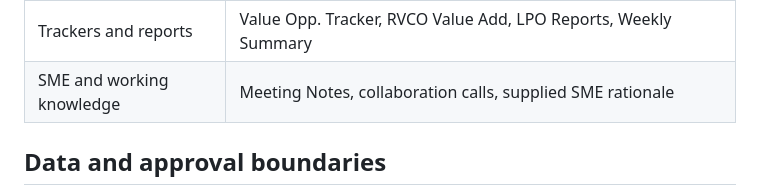
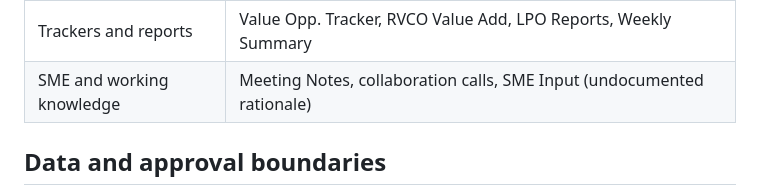
Before and after one commit to aadehamid/enterprise-context-engineering, a Markdown page: docs/architecture/solution-architecture.md, the part around the change. GitHub-like rendering.

Commit message:
docs: match the baseline SME source label
Entire-Checkpoint: 01M6WV8Y3JXN191HR8JMH16NM1

```diff
--- a/docs/architecture/solution-architecture.md
+++ b/docs/architecture/solution-architecture.md
@@ -44,7 +44,7 @@ The supplied CI examples are source categories to model, not assertions that ECE
 | Backcasting | LP Backcast, X/PPIMS, regional analyses; DPO Backcast reports and notes |
 | Lookbacks and audits | BWJA Lookback/Jones Act, Gasoline Blending, PMPA post audit, PMDR distribution review |
 | Trackers and reports | Value Opp. Tracker, RVCO Value Add, LPO Reports, Weekly Summary |
-| SME and working knowledge | Meeting Notes, collaboration calls, supplied SME rationale |
+| SME and working knowledge | Meeting Notes, collaboration calls, SME Input (undocumented rationale) |
 
 ## Data and approval boundaries
 
```
